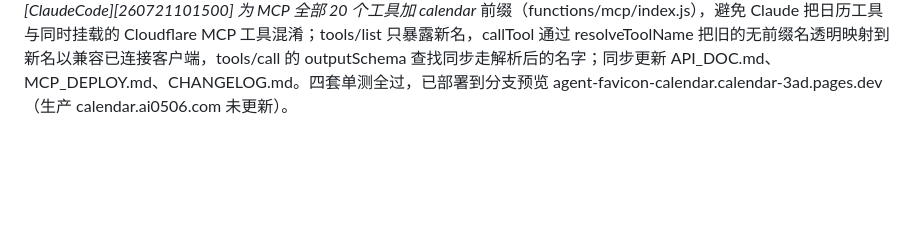
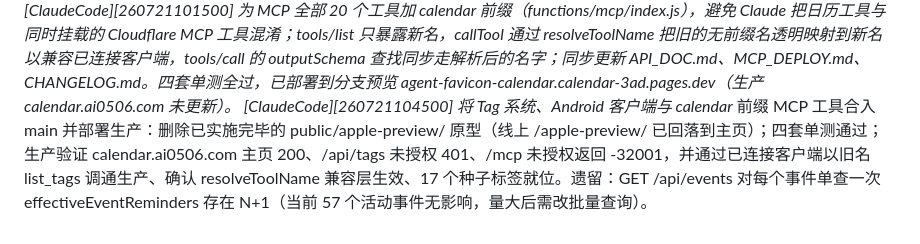
Before and after one commit to ai0506/calendar, a Markdown page: updates.md, the part around the change. Rendered like a GitHub page; folded sections open; blank space fills up the shorter version.

Commit message:
Log tags/Android/MCP-rename production deployment
Co-Authored-By: Claude Opus 4.8 <noreply@anthropic.com>

```diff
--- a/updates.md
+++ b/updates.md
@@ -273,3 +273,4 @@
 [Codex][260719182221] 升级 Web 通知中心与提醒派发语义：历史未读不再在登录/刷新后重复弹出，浏览器提示改为显式开启，通知点击会标已读并定位 Event/Deadline，列表展示计划提醒时间；过期全天 Event、到期后的 Deadline 提前提醒及超过 24 小时的最终 due 提醒不再陈旧补发，并补充单元测试、桌面/390px 竖屏浏览器回归和项目文档。
 [Codex][260719182847] 将 Web 通知升级正式部署到 Cloudflare Pages main：Wrangler 成功上传静态资源与 Functions bundle，部署预览为 dcf231bb.calendar-3ad.pages.dev；正式域名 calendar.ai0506.com 已加载资源版本 20260719-180947，认证通知接口验证成功并返回 scheduled_at 字段。
 [ClaudeCode][260721101500] 为 MCP 全部 20 个工具加 calendar_ 前缀（functions/mcp/index.js），避免 Claude 把日历工具与同时挂载的 Cloudflare MCP 工具混淆；tools/list 只暴露新名，callTool 通过 resolveToolName 把旧的无前缀名透明映射到新名以兼容已连接客户端，tools/call 的 outputSchema 查找同步走解析后的名字；同步更新 API_DOC.md、MCP_DEPLOY.md、CHANGELOG.md。四套单测全过，已部署到分支预览 agent-favicon-calendar.calendar-3ad.pages.dev（生产 calendar.ai0506.com 未更新）。
+[ClaudeCode][260721104500] 将 Tag 系统、Android 客户端与 calendar_ 前缀 MCP 工具合入 main 并部署生产：删除已实施完毕的 public/apple-preview/ 原型（线上 /apple-preview/ 已回落到主页）；四套单测通过；生产验证 calendar.ai0506.com 主页 200、/api/tags 未授权 401、/mcp 未授权返回 -32001，并通过已连接客户端以旧名 list_tags 调通生产、确认 resolveToolName 兼容层生效、17 个种子标签就位。遗留：GET /api/events 对每个事件单查一次 effectiveEventReminders 存在 N+1（当前 57 个活动事件无影响，量大后需改批量查询）。
```
